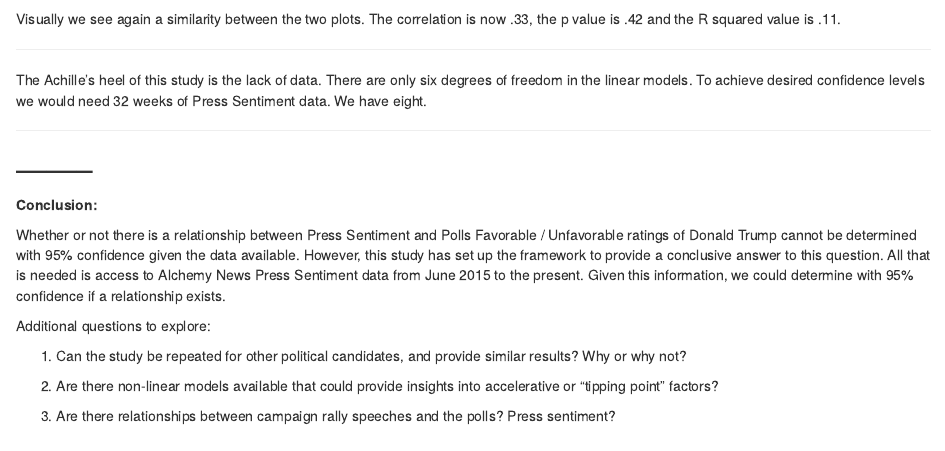
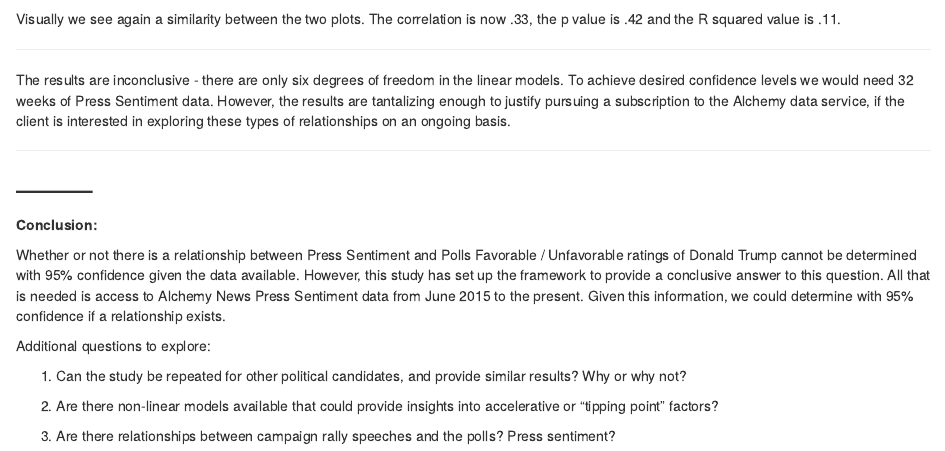
Before and after one commit to LovinSpoonful/IS607-FINAL-PROJECT, an R Markdown document (Hodde_Final_Project.Rmd): the page in a window 1100 px wide, from 9500 px down. Rendered offline with R 4.5, knitr and Pandoc, with nearby package versions; some code elsewhere in the file could not run offline.

Commit message:
update to Trump it up

```diff
--- a/Hodde_Final_Project.Rmd
+++ b/Hodde_Final_Project.Rmd
@@ -367,7 +367,7 @@ Visually we see again a similarity between the two plots.  The correlation is no
 
 --------
 
-The Achille's heel of this study is the lack of data.  There are only six degrees of freedom in the linear models.  To achieve desired confidence levels we would need 32 weeks of Press Sentiment data.  We have eight.
+The results are inconclusive - there are only six degrees of freedom in the linear models.  To achieve desired confidence levels we would need 32 weeks of Press Sentiment data.  However, the results are tantalizing enough to justify pursuing a subscription to the Alchemy data service, if the client is interested in exploring these types of relationships on an ongoing basis.
 
 
 --------
```
